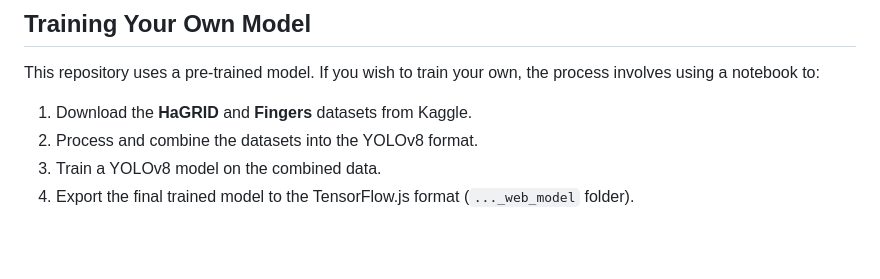
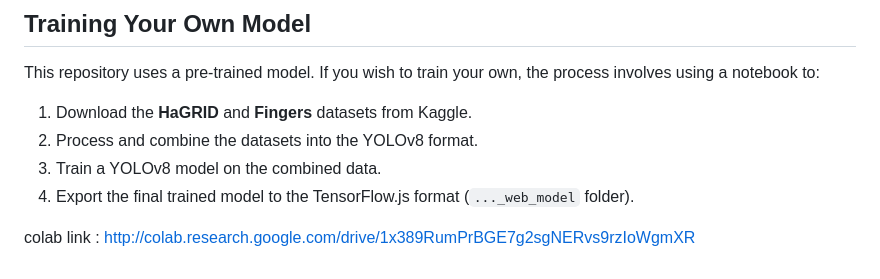
Before and after one commit to Slurpmeme/fingervision, a Markdown page: README.md, the part around the change. Rendered like a GitHub page; blank space fills up the shorter version.

```diff
--- a/README.md
+++ b/README.md
@@ -83,3 +83,5 @@ This repository uses a pre-trained model. If you wish to train your own, the pro
 2.  Process and combine the datasets into the YOLOv8 format.
 3.  Train a YOLOv8 model on the combined data.
 4.  Export the final trained model to the TensorFlow.js format (`..._web_model` folder).
+
+colab link : http://colab.research.google.com/drive/1x389RumPrBGE7g2sgNERvs9rzIoWgmXR
```
